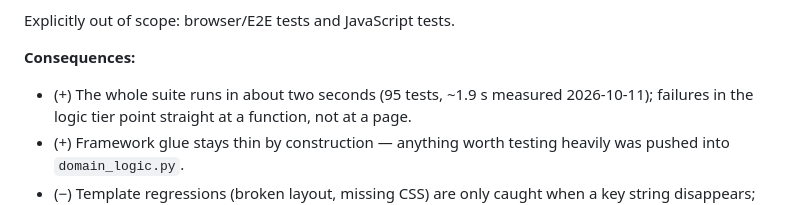
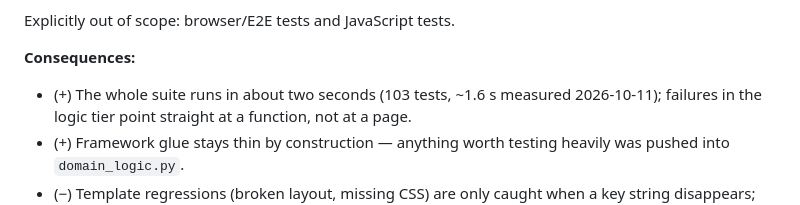
Before and after one commit to gustaveems/swellsync, a Markdown page: ADR.md, the part around the change. GitHub-like rendering.

```diff
--- a/ADR.md
+++ b/ADR.md
@@ -254,7 +254,7 @@ application itself is a thin layer of routes over two tables.
 Explicitly out of scope: browser/E2E tests and JavaScript tests.
 
 **Consequences:**
-* (+) The whole suite runs in about two seconds (95 tests, ~1.9 s measured
+* (+) The whole suite runs in about two seconds (103 tests, ~1.6 s measured
    2026-10-11); failures in the logic tier point
    straight at a function, not at a page.
 * (+) Framework glue stays thin by construction — anything worth testing
```
Also changed, not shown: AI_USAGE.md (+1 -1 lines).
